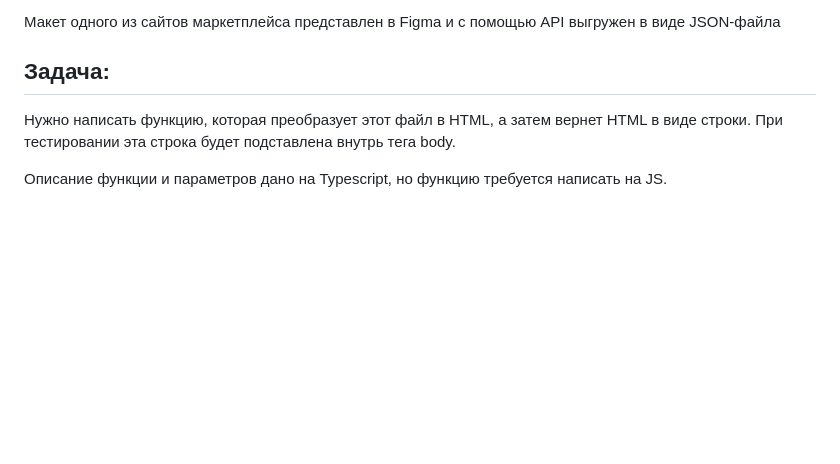
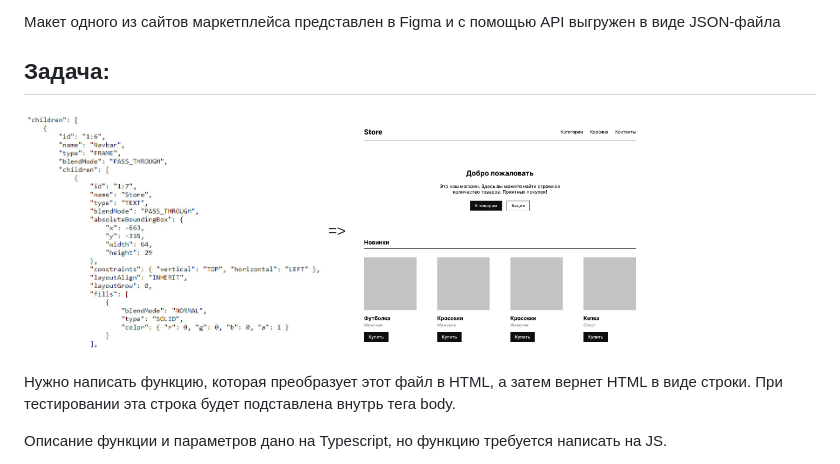
Before and after one commit to Navfront/FigmaToHTML, a Markdown page: readme.md, the part around the change. GitHub-like rendering; pictures changed too: JSON.jpg (added), Main.jpg (added); blank space fills up the shorter version.

Commit message:
Дополнил README

```diff
--- a/readme.md
+++ b/readme.md
@@ -9,6 +9,9 @@
 Макет одного из сайтов маркетплейса представлен в Figma и с помощью API выгружен в виде JSON-файла
 
 ## Задача:
+
+<img src="./JSON.jpg" width=300 height=250 alt="json" style="object-fit: cover"> =>
+<img src="./Main.jpg" width=300 height=250 alt="html" style="object-fit: cover">
 
 Нужно написать функцию, которая преобразует этот файл в HTML, а затем вернет HTML в виде строки. При тестировании эта строка будет подставлена внутрь тега body.
 
```
